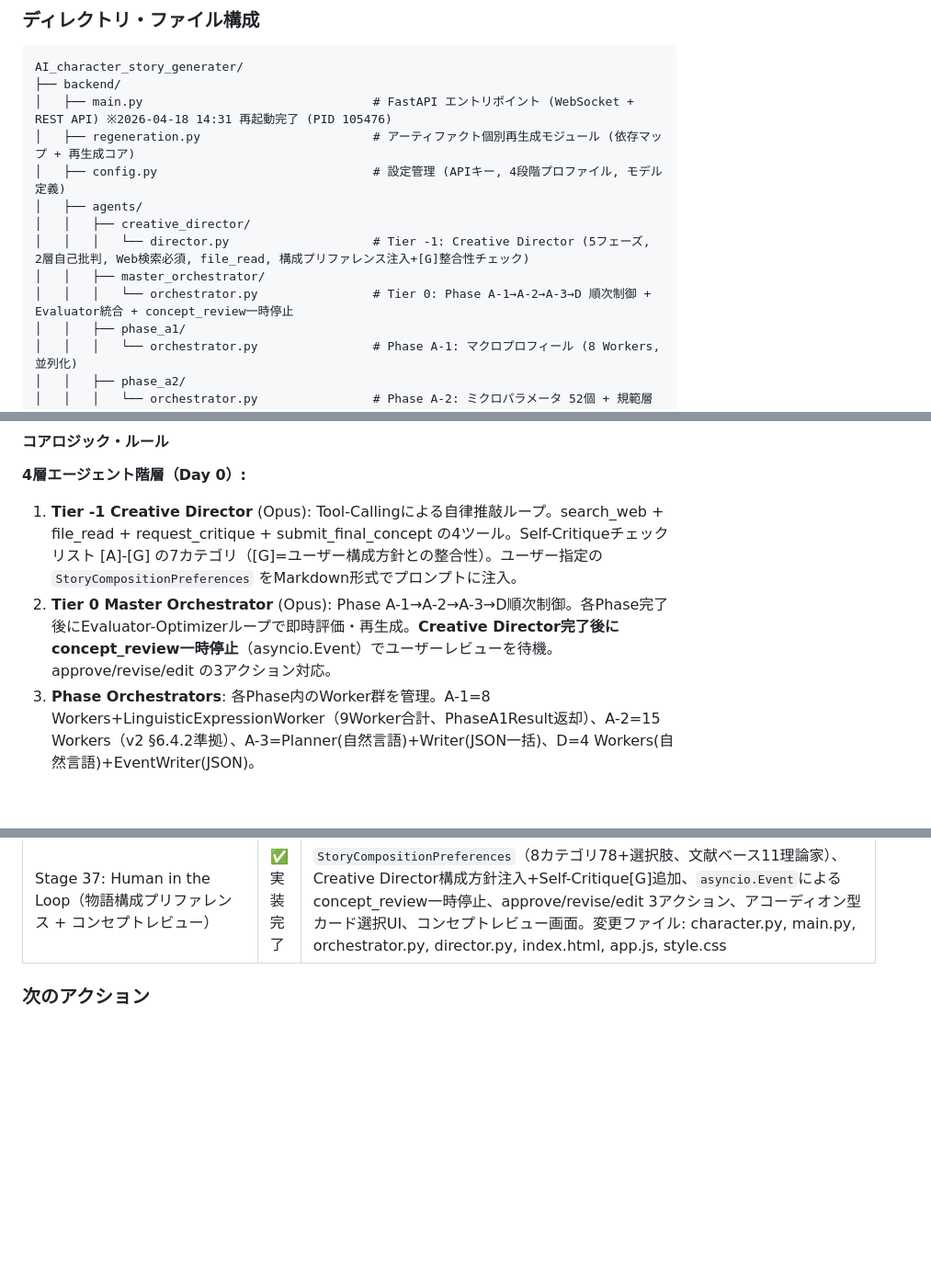
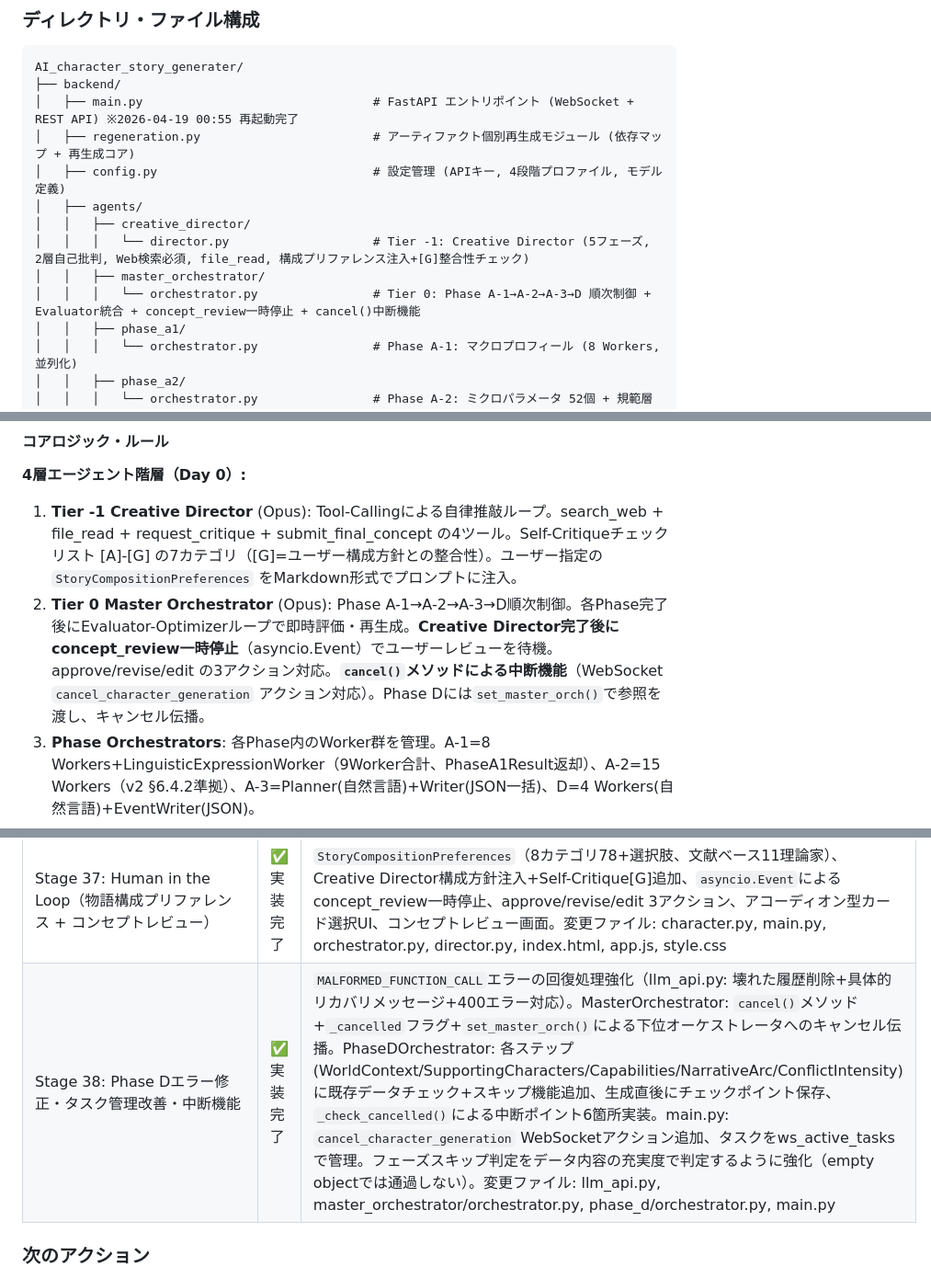
Before and after one commit to menma22/AI_character_story_generater, a Markdown page: PROJECT.md, 3 parts joined by grey strips. Shown at 92% size. Rendered like a GitHub page; blank space fills up the shorter version.

````diff
--- a/PROJECT.md
+++ b/PROJECT.md
@@ -13,14 +13,14 @@
 ```
 AI_character_story_generater/
 ├── backend/
-│   ├── main.py                                # FastAPI エントリポイント (WebSocket + REST API) ※2026-04-18 14:31 再起動完了 (PID 105476)
+│   ├── main.py                                # FastAPI エントリポイント (WebSocket + REST API) ※2026-04-19 00:55 再起動完了
 │   ├── regeneration.py                        # アーティファクト個別再生成モジュール (依存マップ + 再生成コア)
 │   ├── config.py                              # 設定管理 (APIキー, 4段階プロファイル, モデル定義)
 │   ├── agents/
 │   │   ├── creative_director/
 │   │   │   └── director.py                    # Tier -1: Creative Director (5フェーズ, 2層自己批判, Web検索必須, file_read, 構成プリファレンス注入+[G]整合性チェック)
 │   │   ├── master_orchestrator/
-│   │   │   └── orchestrator.py                # Tier 0: Phase A-1→A-2→A-3→D 順次制御 + Evaluator統合 + concept_review一時停止
+│   │   │   └── orchestrator.py                # Tier 0: Phase A-1→A-2→A-3→D 順次制御 + Evaluator統合 + concept_review一時停止 + cancel()中断機能
 │   │   ├── phase_a1/
 │   │   │   └── orchestrator.py                # Phase A-1: マクロプロフィール (8 Workers, 並列化)
 │   │   ├── phase_a2/
@@ -168,7 +168,7 @@ graph TB
 
 **4層エージェント階層（Day 0）:**
 1. **Tier -1 Creative Director** (Opus): Tool-Callingによる自律推敲ループ。search_web + file_read + request_critique + submit_final_concept の4ツール。Self-Critiqueチェックリスト [A]-[G] の7カテゴリ（[G]=ユーザー構成方針との整合性）。ユーザー指定の `StoryCompositionPreferences` をMarkdown形式でプロンプトに注入。
-2. **Tier 0 Master Orchestrator** (Opus): Phase A-1→A-2→A-3→D順次制御。各Phase完了後にEvaluator-Optimizerループで即時評価・再生成。**Creative Director完了後にconcept_review一時停止**（asyncio.Event）でユーザーレビューを待機。approve/revise/edit の3アクション対応。
+2. **Tier 0 Master Orchestrator** (Opus): Phase A-1→A-2→A-3→D順次制御。各Phase完了後にEvaluator-Optimizerループで即時評価・再生成。**Creative Director完了後にconcept_review一時停止**（asyncio.Event）でユーザーレビューを待機。approve/revise/edit の3アクション対応。**`cancel()`メソッドによる中断機能**（WebSocket `cancel_character_generation` アクション対応）。Phase Dには`set_master_orch()`で参照を渡し、キャンセル伝播。
 3. **Phase Orchestrators**: 各Phase内のWorker群を管理。A-1=8 Workers+LinguisticExpressionWorker（9Worker合計、PhaseA1Result返却）、A-2=15 Workers（v2 §6.4.2準拠）、A-3=Planner(自然言語)+Writer(JSON一括)、D=4 Workers(自然言語)+EventWriter(JSON)。
 4. **Workers**: プロファイル別モデル（high_quality=sonnet, draft=gemini）。最低ティア=Gemini 2.5 Pro。
 
@@ -868,6 +868,7 @@ Step 3: CognitiveDerivation (ルールベース自動導出, LLM不使用)
 | Stage 35: 翌日予定追加エージェント NameError/AttributeError修正 | ✅ 修正完了 | `next_day_planning.py`の`stage1_protagonist_plan()`が毎回クラッシュしていた致命バグを修正。①`wrap_context`未インポート（`context_descriptions.py`から追加）、②`self._build_memory_context()`がNextDayPlanningAgentクラスに存在しない（`memory_context`パラメータとしてオーケストレーターから注入する方式に変更）。この修正により`protagonist_plan`イベントが初めてweekly_events_storeに挿入されるようになり、v10 §4.9.4の機能が稼働開始 |
 | Stage 36: README.md仕様書レベル技術ドキュメント化 | ✅ 完了 | 簡易READMEからspecification_v10.md・v2・PROJECT.mdの内容を統合した濃密な技術ドキュメントに全面刷新。設計思想6原則、4層エージェント階層詳細図解、52パラメータ全構造、隠蔽原則、Redemption Bias対策、Daily Loop認知シミュレーション全フロー、3層記憶システム、LLMティアシステム、検証・評価7種、データモデル・ストレージ構造、API/WebSocket仕様、先行研究14理論対応表を網羅（149行→約450行） |
 | Stage 37: Human in the Loop（物語構成プリファレンス + コンセプトレビュー） | ✅ 実装完了 | `StoryCompositionPreferences`（8カテゴリ78+選択肢、文献ベース11理論家）、Creative Director構成方針注入+Self-Critique[G]追加、`asyncio.Event`によるconcept_review一時停止、approve/revise/edit 3アクション、アコーディオン型カード選択UI、コンセプトレビュー画面。変更ファイル: character.py, main.py, orchestrator.py, director.py, index.html, app.js, style.css |
+| Stage 38: Phase Dエラー修正・タスク管理改善・中断機能 | ✅ 実装完了 | `MALFORMED_FUNCTION_CALL`エラーの回復処理強化（llm_api.py: 壊れた履歴削除+具体的リカバリメッセージ+400エラー対応）。MasterOrchestrator: `cancel()`メソッド+`_cancelled`フラグ+`set_master_orch()`による下位オーケストレータへのキャンセル伝播。PhaseDOrchestrator: 各ステップ(WorldContext/SupportingCharacters/Capabilities/NarrativeArc/ConflictIntensity)に既存データチェック+スキップ機能追加、生成直後にチェックポイント保存、`_check_cancelled()`による中断ポイント6箇所実装。main.py: `cancel_character_generation` WebSocketアクション追加、タスクをws_active_tasksで管理。フェーズスキップ判定をデータ内容の充実度で判定するように強化（empty objectでは通過しない）。変更ファイル: llm_api.py, master_orchestrator/orchestrator.py, phase_d/orchestrator.py, main.py |
 
 ### 次のアクション
 
````
